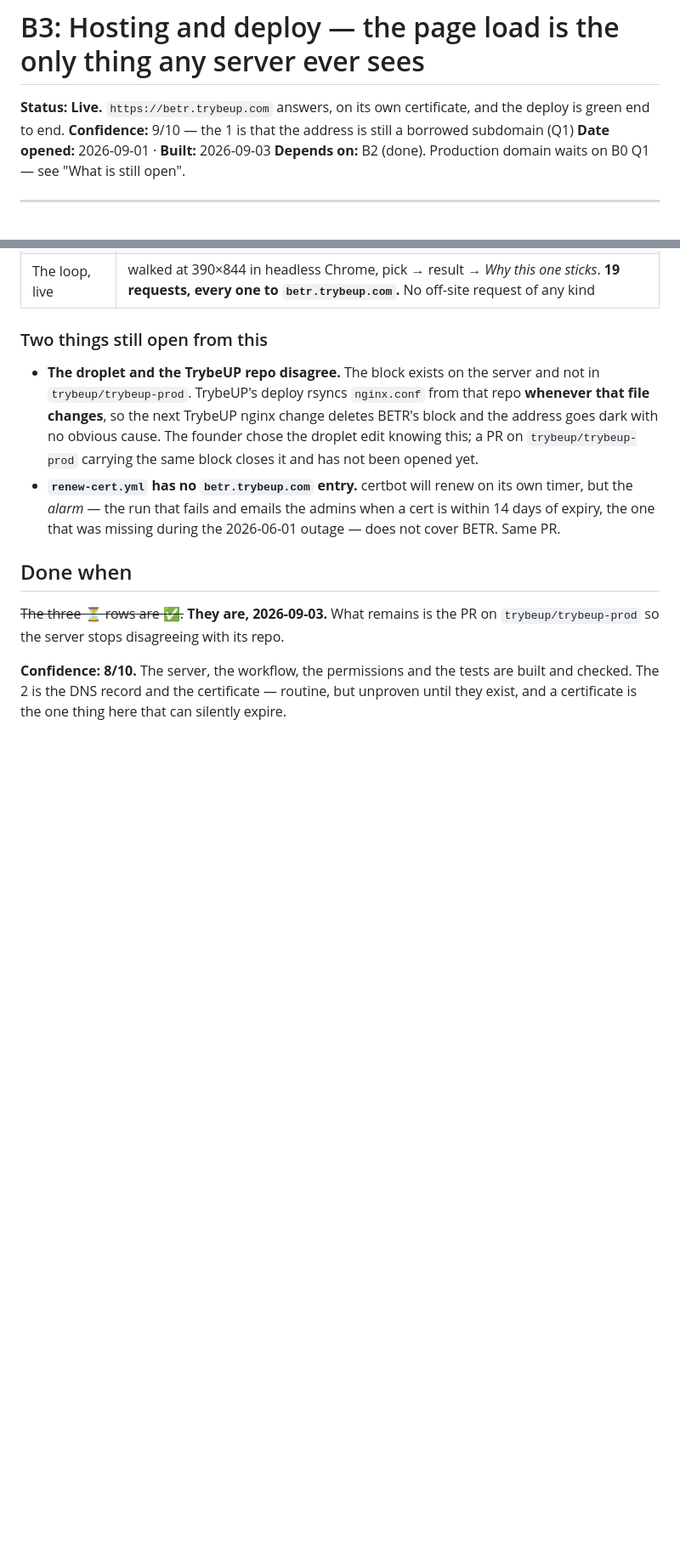
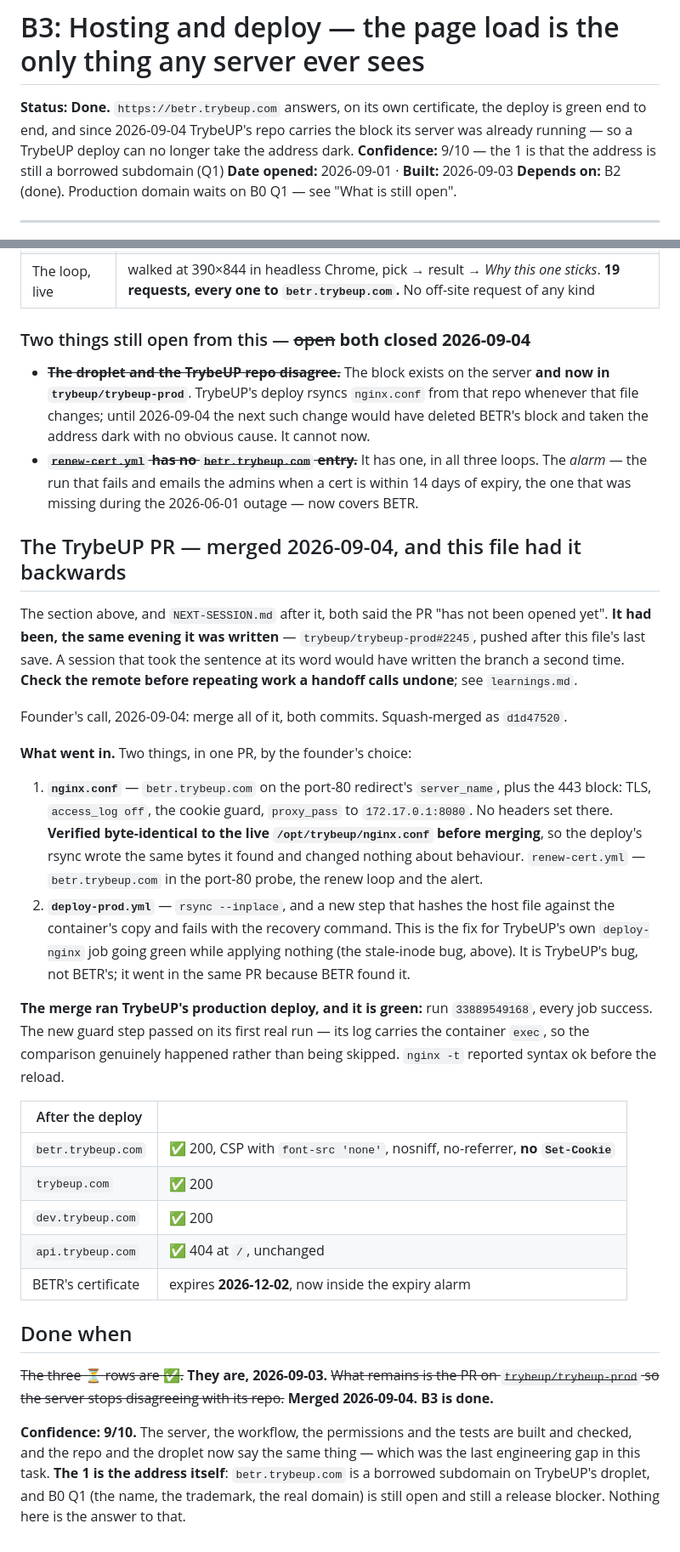
Before and after one commit to richardosborne14/betr, a Markdown page: docs/tasks/B3-hosting-and-deploy.md, 2 parts joined by grey strips. Shown at 85% size. Rendered like a GitHub page; blank space fills up the shorter version.

```diff
--- a/docs/tasks/B3-hosting-and-deploy.md
+++ b/docs/tasks/B3-hosting-and-deploy.md
@@ -1,7 +1,8 @@
 # B3: Hosting and deploy — the page load is the only thing any server ever sees
 
-**Status:** **Live.** `https://betr.trybeup.com` answers, on its own certificate, and the
-deploy is green end to end.
+**Status:** **Done.** `https://betr.trybeup.com` answers, on its own certificate, the deploy is
+green end to end, and since 2026-09-04 TrybeUP's repo carries the block its server was already
+running — so a TrybeUP deploy can no longer take the address dark.
 **Confidence:** 9/10 — the 1 is that the address is still a borrowed subdomain (Q1)
 **Date opened:** 2026-09-01 · **Built:** 2026-09-03
 **Depends on:** B2 (done). Production domain waits on B0 Q1 — see "What is still open".
@@ -211,22 +212,59 @@ that step passed on the first try. It now checks for a 200 at any protocol versi
 | Headers | CSP with `connect-src 'none'` and `font-src 'none'`, nosniff, no-referrer, no `Set-Cookie`, `Cache-Control: no-cache`, manifest as `application/manifest+json` |
 | The loop, live | walked at 390×844 in headless Chrome, pick → result → *Why this one sticks*. **19 requests, every one to `betr.trybeup.com`.** No off-site request of any kind |
 
-### Two things still open from this
+### Two things still open from this — ~~open~~ **both closed 2026-09-04**
 
-- **The droplet and the TrybeUP repo disagree.** The block exists on the server and not in
-  `trybeup/trybeup-prod`. TrybeUP's deploy rsyncs `nginx.conf` from that repo **whenever that
-  file changes**, so the next TrybeUP nginx change deletes BETR's block and the address goes
-  dark with no obvious cause. The founder chose the droplet edit knowing this; a PR on
-  `trybeup/trybeup-prod` carrying the same block closes it and has not been opened yet.
-- **`renew-cert.yml` has no `betr.trybeup.com` entry.** certbot will renew on its own timer,
-  but the *alarm* — the run that fails and emails the admins when a cert is within 14 days of
-  expiry, the one that was missing during the 2026-06-01 outage — does not cover BETR. Same PR.
+- ~~**The droplet and the TrybeUP repo disagree.**~~ The block exists on the server **and now in
+  `trybeup/trybeup-prod`**. TrybeUP's deploy rsyncs `nginx.conf` from that repo whenever that
+  file changes; until 2026-09-04 the next such change would have deleted BETR's block and taken
+  the address dark with no obvious cause. It cannot now.
+- ~~**`renew-cert.yml` has no `betr.trybeup.com` entry.**~~ It has one, in all three loops. The
+  *alarm* — the run that fails and emails the admins when a cert is within 14 days of expiry,
+  the one that was missing during the 2026-06-01 outage — now covers BETR.
+
+## The TrybeUP PR — merged 2026-09-04, and this file had it backwards
+
+The section above, and `NEXT-SESSION.md` after it, both said the PR "has not been opened yet".
+**It had been, the same evening it was written** — `trybeup/trybeup-prod#2245`, pushed after
+this file's last save. A session that took the sentence at its word would have written the
+branch a second time. **Check the remote before repeating work a handoff calls undone**; see
+`learnings.md`.
+
+Founder's call, 2026-09-04: merge all of it, both commits. Squash-merged as `d1d47520`.
+
+**What went in.** Two things, in one PR, by the founder's choice:
+
+1. **`nginx.conf`** — `betr.trybeup.com` on the port-80 redirect's `server_name`, plus the 443
+   block: TLS, `access_log off`, the cookie guard, `proxy_pass` to `172.17.0.1:8080`. No headers
+   set there. **Verified byte-identical to the live `/opt/trybeup/nginx.conf` before merging**,
+   so the deploy's rsync wrote the same bytes it found and changed nothing about behaviour.
+   `renew-cert.yml` — `betr.trybeup.com` in the port-80 probe, the renew loop and the alert.
+2. **`deploy-prod.yml`** — `rsync --inplace`, and a new step that hashes the host file against
+   the container's copy and fails with the recovery command. This is the fix for TrybeUP's own
+   `deploy-nginx` job going green while applying nothing (the stale-inode bug, above). It is
+   TrybeUP's bug, not BETR's; it went in the same PR because BETR found it.
+
+**The merge ran TrybeUP's production deploy, and it is green:** run `33889549168`, every job
+success. The new guard step passed on its first real run — its log carries the container `exec`,
+so the comparison genuinely happened rather than being skipped. `nginx -t` reported syntax ok
+before the reload.
+
+| After the deploy | |
+| --- | --- |
+| `betr.trybeup.com` | ✅ 200, CSP with `font-src 'none'`, nosniff, no-referrer, **no `Set-Cookie`** |
+| `trybeup.com` | ✅ 200 |
+| `dev.trybeup.com` | ✅ 200 |
+| `api.trybeup.com` | ✅ 404 at `/`, unchanged |
+| BETR's certificate | expires **2026-12-02**, now inside the expiry alarm |
 
 ## Done when
 
-~~The three ⏳ rows are ✅.~~ **They are, 2026-09-03.** What remains is the PR on
-`trybeup/trybeup-prod` so the server stops disagreeing with its repo.
+~~The three ⏳ rows are ✅.~~ **They are, 2026-09-03.** ~~What remains is the PR on
+`trybeup/trybeup-prod` so the server stops disagreeing with its repo.~~ **Merged 2026-09-04.
+B3 is done.**
 
-**Confidence: 8/10.** The server, the workflow, the permissions and the tests are built and
-checked. The 2 is the DNS record and the certificate — routine, but unproven until they exist,
-and a certificate is the one thing here that can silently expire.
+**Confidence: 9/10.** The server, the workflow, the permissions and the tests are built and
+checked, and the repo and the droplet now say the same thing — which was the last engineering
+gap in this task. **The 1 is the address itself**: `betr.trybeup.com` is a borrowed subdomain on
+TrybeUP's droplet, and B0 Q1 (the name, the trademark, the real domain) is still open and still
+a release blocker. Nothing here is the answer to that.
```
Also changed, not shown: docs/NEXT-SESSION.md (+55 -54 lines), docs/learnings.md (+20 -0 lines).
